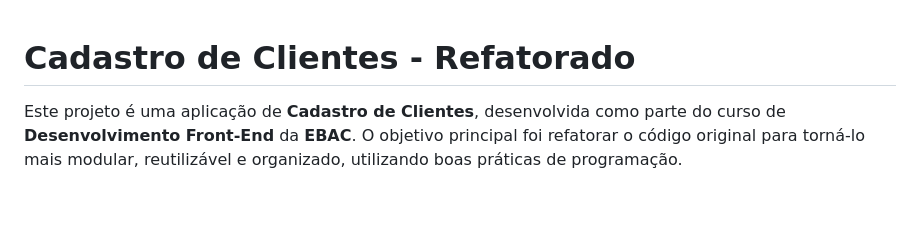
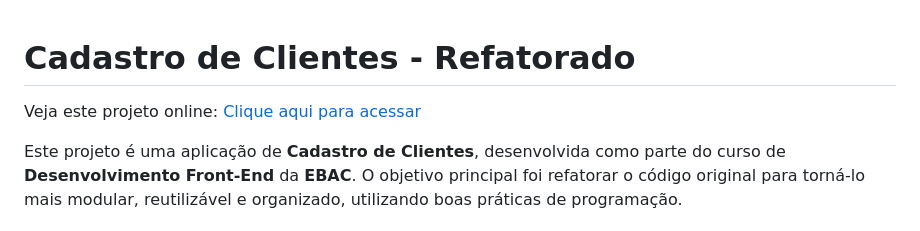
Before and after one commit to Ricardo-dev-00/Cadastro-de-Clientes---Refatorado, a Markdown page: README.md, the part around the change printed below. Drawn GitHub-style; blank space fills up the shorter version.

Commit message:
Update README.md
add new readmi

```diff
--- a/README.md
+++ b/README.md
@@ -1,4 +1,6 @@
 # Cadastro de Clientes - Refatorado
+
+Veja este projeto online: [Clique aqui para acessar](https://ricardo-dev-00.github.io/Cadastro-de-Clientes---Refatorado/)
 
 Este projeto é uma aplicação de **Cadastro de Clientes**, desenvolvida como parte do curso de **Desenvolvimento Front-End** da **EBAC**. O objetivo principal foi refatorar o código original para torná-lo mais modular, reutilizável e organizado, utilizando boas práticas de programação.
 
```
Also changed, not shown: other parts of README.md (+0 -1 lines).
